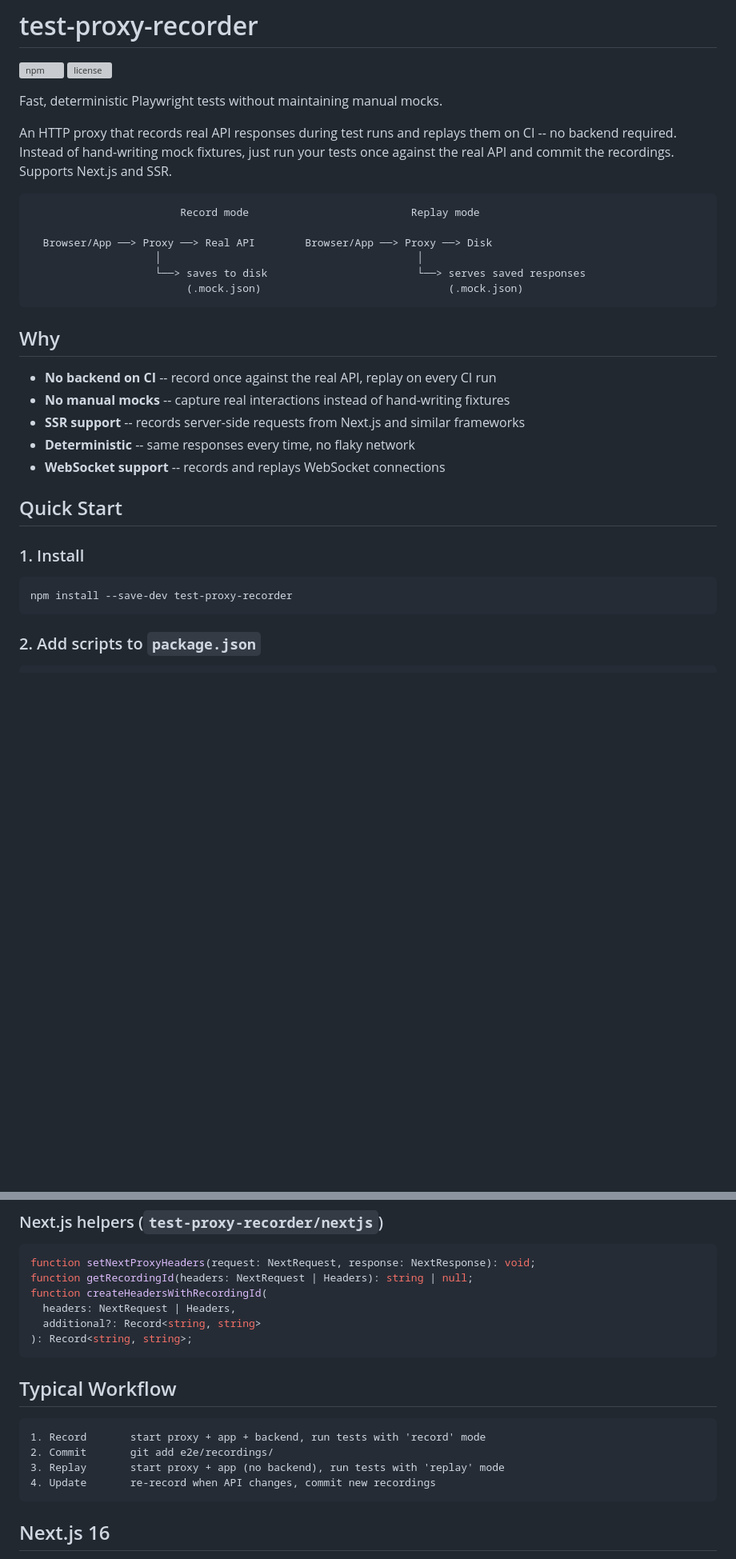
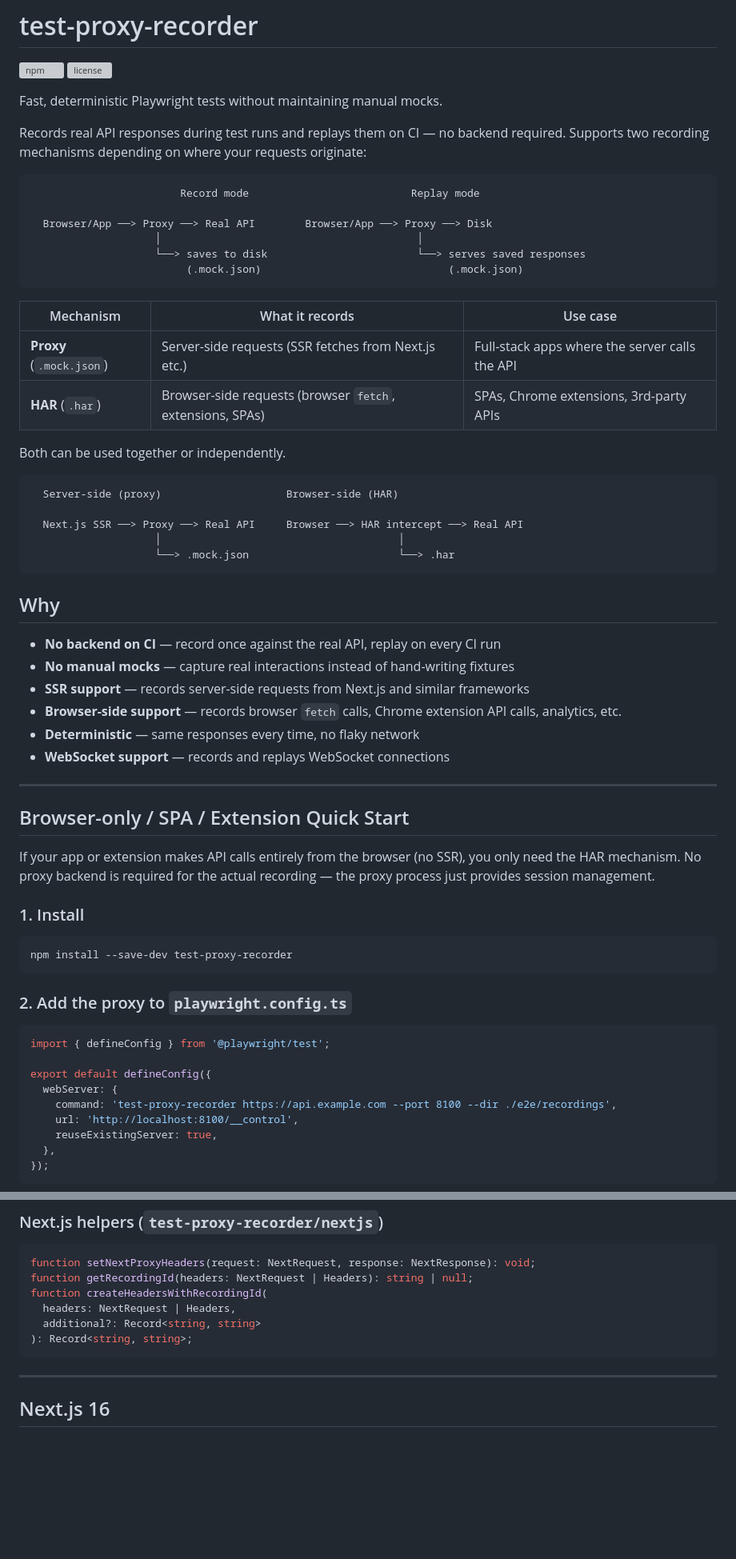
Before and after one commit to asmyshlyaev177/test-proxy-recorder, a Markdown page: README.md, 2 parts joined by grey strips. Shown at 80% size. Drawn GitHub-style; blank space fills up the shorter version; grey boxes are pictures that could not be loaded.

````diff
--- a/README.md
+++ b/README.md
@@ -5,7 +5,7 @@
 
 Fast, deterministic Playwright tests without maintaining manual mocks.
 
-An HTTP proxy that records real API responses during test runs and replays them on CI -- no backend required. Instead of hand-writing mock fixtures, just run your tests once against the real API and commit the recordings. Supports Next.js and SSR.
+Records real API responses during test runs and replays them on CI — no backend required. Supports two recording mechanisms depending on where your requests originate:
 
 ```text
                         Record mode                          Replay mode
@@ -16,15 +16,35 @@ An HTTP proxy that records real API responses during test runs and replays them
                          (.mock.json)                              (.mock.json)
 ```
 
+| Mechanism | What it records | Use case |
+| --------- | --------------- | -------- |
+| **Proxy** (`.mock.json`) | Server-side requests (SSR fetches from Next.js etc.) | Full-stack apps where the server calls the API |
+| **HAR** (`.har`) | Browser-side requests (browser `fetch`, extensions, SPAs) | SPAs, Chrome extensions, 3rd-party APIs |
+
+Both can be used together or independently.
+
+```text
+  Server-side (proxy)                    Browser-side (HAR)
+
+  Next.js SSR ──> Proxy ──> Real API     Browser ──> HAR intercept ──> Real API
+                    │                                      │
+                    └──> .mock.json                        └──> .har
+```
+
 ## Why
 
-- **No backend on CI** -- record once against the real API, replay on every CI run
-- **No manual mocks** -- capture real interactions instead of hand-writing fixtures
-- **SSR support** -- records server-side requests from Next.js and similar frameworks
-- **Deterministic** -- same responses every time, no flaky network
-- **WebSocket support** -- records and replays WebSocket connections
+- **No backend on CI** — record once against the real API, replay on every CI run
+- **No manual mocks** — capture real interactions instead of hand-writing fixtures
+- **SSR support** — records server-side requests from Next.js and similar frameworks
+- **Browser-side support** — records browser `fetch` calls, Chrome extension API calls, analytics, etc.
+- **Deterministic** — same responses every time, no flaky network
+- **WebSocket support** — records and replays WebSocket connections
 
-## Quick Start
+---
+
+## Browser-only / SPA / Extension Quick Start
+
+If your app or extension makes API calls entirely from the browser (no SSR), you only need the HAR mechanism. No proxy backend is required for the actual recording — the proxy process just provides session management.
 
 ### 1. Install
 
@@ -32,4 +52,17 @@ An HTTP proxy that records real API responses during test runs and replays them
 npm install --save-dev test-proxy-recorder
 ```
 
-### 2. Add scripts to `package.json`
+### 2. Add the proxy to `playwright.config.ts`
+
+```typescript
+import { defineConfig } from '@playwright/test';
+
+export default defineConfig({
+  webServer: {
+    command: 'test-proxy-recorder https://api.example.com --port 8100 --dir ./e2e/recordings',
+    url: 'http://localhost:8100/__control',
+    reuseExistingServer: true,
+  },
+});
+```
+
@@ -268,14 +365,7 @@ function createHeadersWithRecordingId(
 ): Record<string, string>;
 ```
 
-## Typical Workflow
-
-```text
-1. Record       start proxy + app + backend, run tests with 'record' mode
-2. Commit       git add e2e/recordings/
-3. Replay       start proxy + app (no backend), run tests with 'replay' mode
-4. Update       re-record when API changes, commit new recordings
-```
+---
 
 ## Next.js 16
 
````
Also changed, not shown: other parts of README.md (+129 -61 lines).
